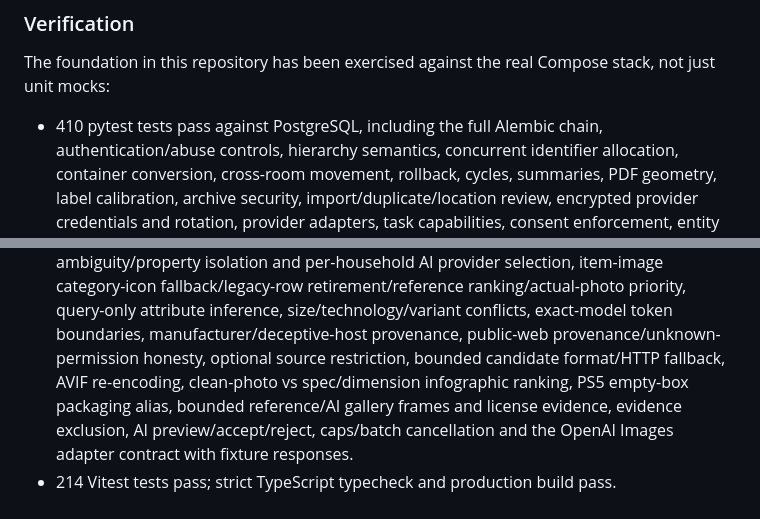
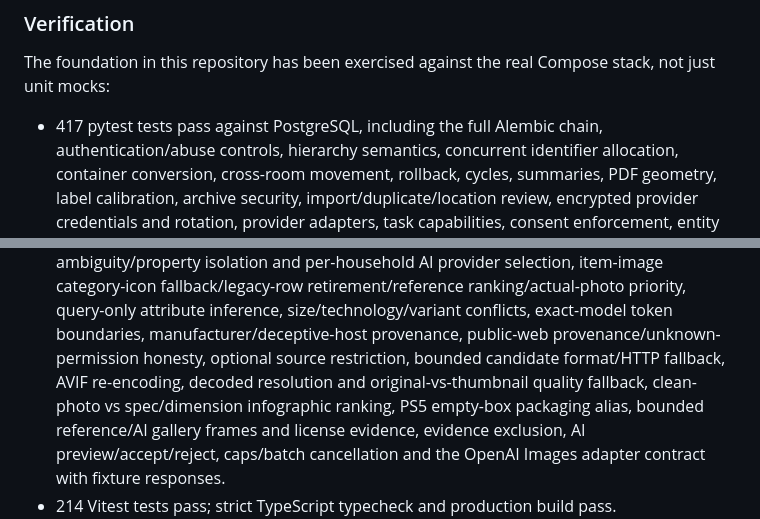
Before and after one commit to adorostkar/housetory, a Markdown page: README.md, 2 parts joined by grey strips. Drawn GitHub-style.

```diff
--- a/README.md
+++ b/README.md
@@ -301,7 +301,7 @@ Tailscale is optional.
 The foundation in this repository has been exercised against the real Compose
 stack, not just unit mocks:
 
-- 410 pytest tests pass against PostgreSQL, including the full Alembic chain,
+- 417 pytest tests pass against PostgreSQL, including the full Alembic chain,
   authentication/abuse controls, hierarchy semantics, concurrent identifier
   allocation, container conversion, cross-room movement, rollback, cycles,
   summaries, PDF geometry, label calibration, archive security,
@@ -358,9 +358,10 @@ stack, not just unit mocks:
   ranking/actual-photo priority, query-only attribute inference, size/technology/variant conflicts, exact-model
   token boundaries, manufacturer/deceptive-host provenance, public-web
   provenance/unknown-permission honesty, optional source restriction, bounded
-  candidate format/HTTP fallback, AVIF re-encoding, clean-photo vs
-  spec/dimension infographic ranking, PS5 empty-box packaging alias, bounded
-  reference/AI gallery frames and license evidence, evidence exclusion, AI
+  candidate format/HTTP fallback, AVIF re-encoding, decoded resolution and
+  original-vs-thumbnail quality fallback, clean-photo vs spec/dimension
+  infographic ranking, PS5 empty-box packaging alias, bounded reference/AI
+  gallery frames and license evidence, evidence exclusion, AI
   preview/accept/reject,
   caps/batch cancellation and the OpenAI Images adapter contract with fixture
   responses.
```
Also changed, not shown: docs/ITEM_IMAGES.md (+24 -4 lines), docs/ITEM_MANUALS.md (+1 -1 lines), docs/walkthrough/photo-sizing/11-reference-product-800-desktop.png (added), 6 other files.
